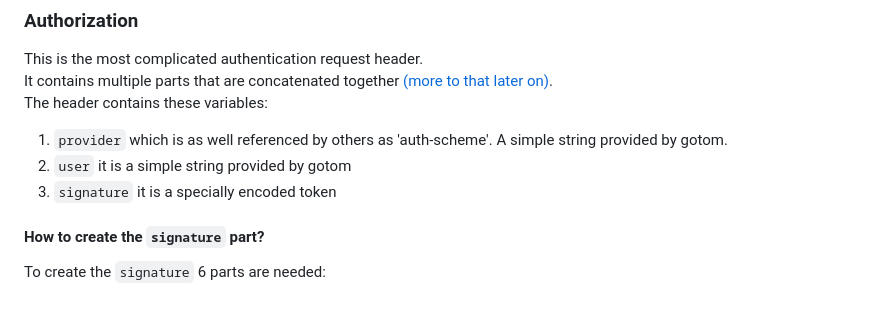
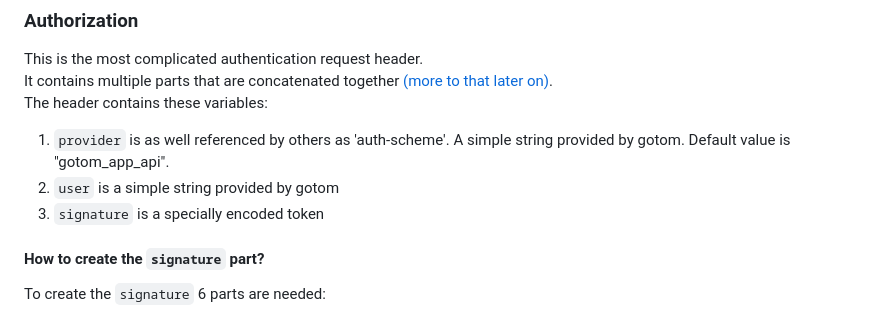
Before and after one commit to gotom-io/api-doc-swagger, a Markdown page: api-doc-supplements/global/valid_auth_headers_creation.md, the part around the change. GitHub-like rendering.

Commit message:
add provider default value

```diff
--- a/api-doc-supplements/global/valid_auth_headers_creation.md
+++ b/api-doc-supplements/global/valid_auth_headers_creation.md
@@ -34,9 +34,9 @@ This content-type must be used as well in the [`Authorization` header explained
 This is the most complicated authentication request header. <br/> It contains multiple parts that are concatenated together [(more to that later on)](#putittogetheranchor).
 <br/> The header contains these variables:
 
-1. `provider` which is as well referenced by others as 'auth-scheme'. A simple string provided by gotom.
-2. `user` it is a simple string provided by gotom
-3. `signature` it is a specially encoded token
+1. `provider` is as well referenced by others as 'auth-scheme'. A simple string provided by gotom. Default value is "gotom_app_api".
+2. `user` is a simple string provided by gotom
+3. `signature` is a specially encoded token
 
 #### How to create the `signature` part?
 
```
